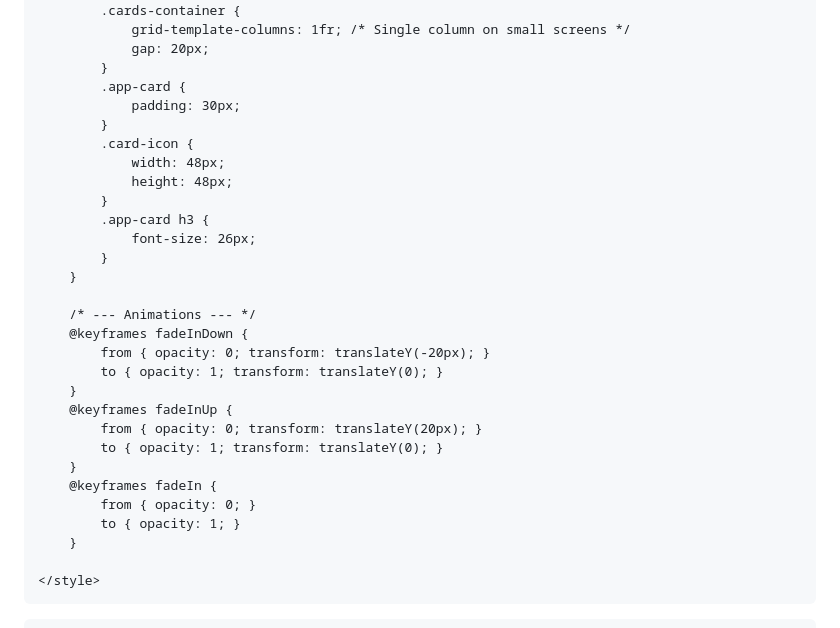
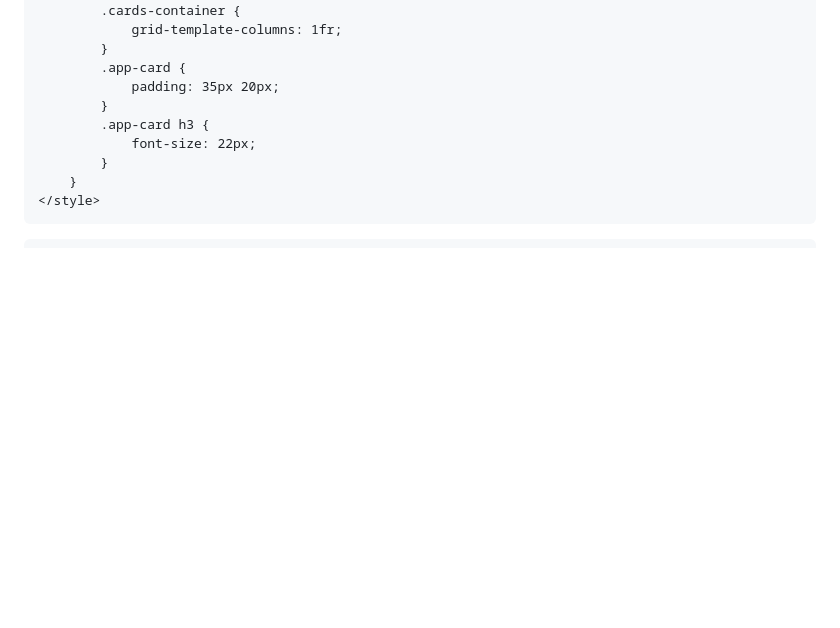
Before and after one commit to skizo869-dev/whitelist, a Markdown page: README.md, the part around one of its changes. GitHub-like rendering; blank space fills up the shorter version.

```diff
--- a/README.md
+++ b/README.md
@@ -221,34 +193,14 @@
             }
             .cards-container {
-                grid-template-columns: 1fr; /* Single column on small screens */
-                gap: 20px;
+                grid-template-columns: 1fr;
             }
             .app-card {
-                padding: 30px;
-            }
-            .card-icon {
-                width: 48px;
-                height: 48px;
+                padding: 35px 20px;
             }
             .app-card h3 {
-                font-size: 26px;
+                font-size: 22px;
             }
         }
-
-        /* --- Animations --- */
-        @keyframes fadeInDown {
-            from { opacity: 0; transform: translateY(-20px); }
-            to { opacity: 1; transform: translateY(0); }
-        }
-        @keyframes fadeInUp {
-            from { opacity: 0; transform: translateY(20px); }
-            to { opacity: 1; transform: translateY(0); }
-        }
-        @keyframes fadeIn {
-            from { opacity: 0; }
-            to { opacity: 1; }
-        }
-
     </style>
 </head>
 <body>
```
Also changed, not shown: other parts of README.md (+53 -91 lines).
